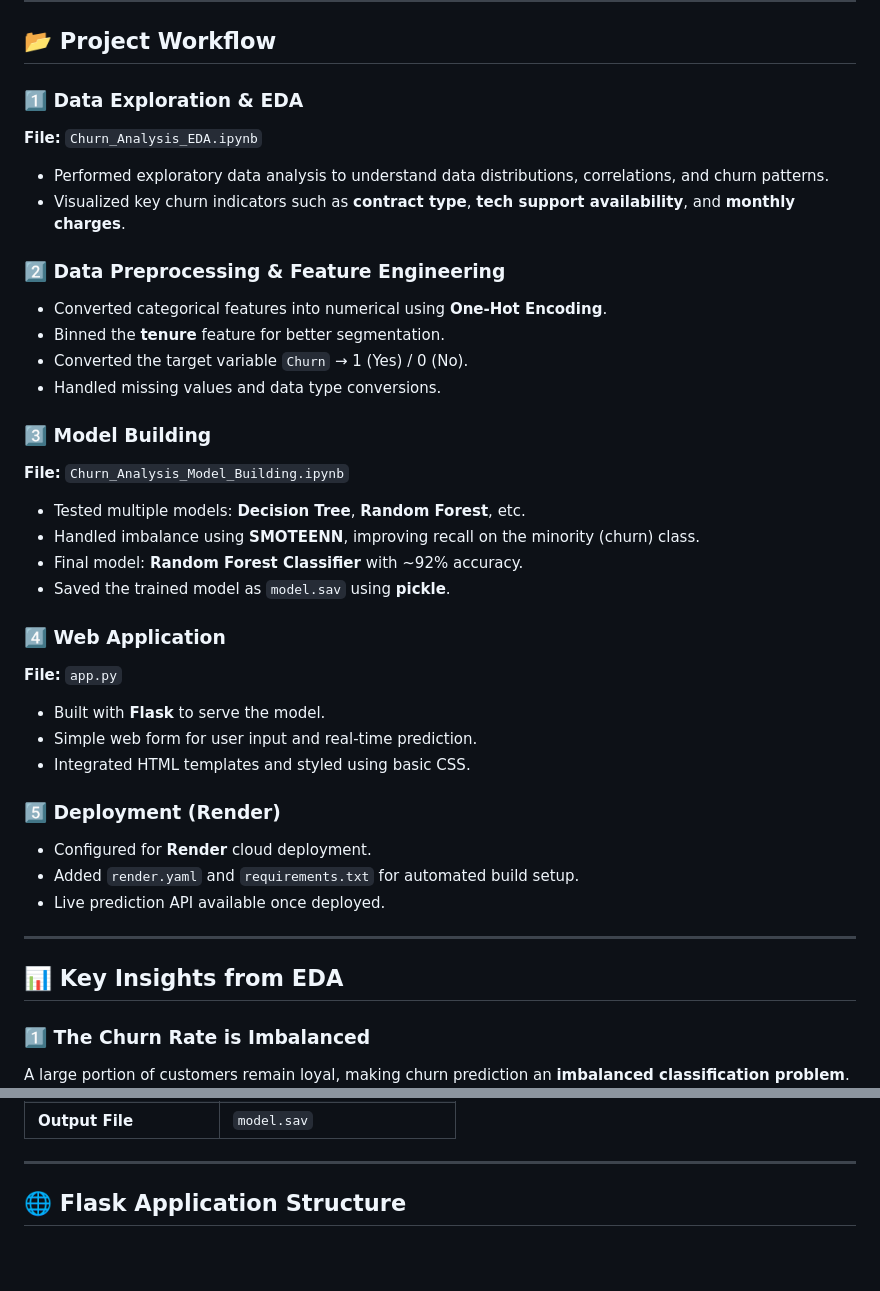
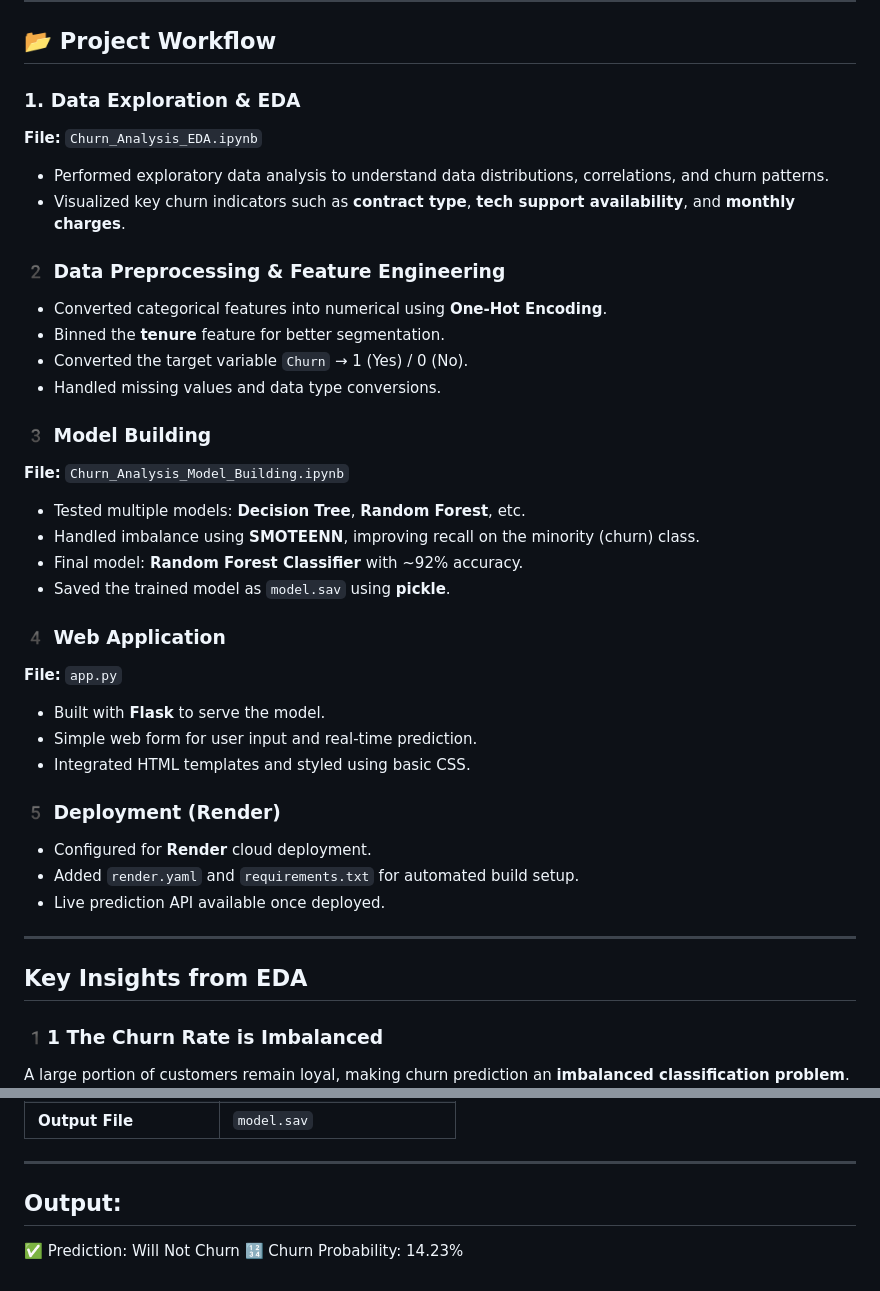
Before and after one commit to amitsingh2315/customer-churn-prediction, a Markdown page: README.md, 2 parts joined by grey strips. Rendered like a GitHub page; blank space fills up the shorter version.

```diff
--- a/README.md
+++ b/README.md
@@ -37,19 +40,19 @@ An intuitive **Flask web application** allows users to input customer details (g
 
 ## 📂 Project Workflow
 
-### 1️⃣ Data Exploration & EDA
+### 1. Data Exploration & EDA
 **File:** `Churn_Analysis_EDA.ipynb`
 
 - Performed exploratory data analysis to understand data distributions, correlations, and churn patterns.
 - Visualized key churn indicators such as **contract type**, **tech support availability**, and **monthly charges**.
 
-### 2️⃣ Data Preprocessing & Feature Engineering
+### 2️ Data Preprocessing & Feature Engineering
 - Converted categorical features into numerical using **One-Hot Encoding**.
 - Binned the **tenure** feature for better segmentation.
 - Converted the target variable `Churn` → 1 (Yes) / 0 (No).
 - Handled missing values and data type conversions.
 
-### 3️⃣ Model Building
+### 3️ Model Building
 **File:** `Churn_Analysis_Model_Building.ipynb`
 
 - Tested multiple models: **Decision Tree**, **Random Forest**, etc.
@@ -57,21 +60,21 @@ An intuitive **Flask web application** allows users to input customer details (g
 - Final model: **Random Forest Classifier** with ~92% accuracy.
 - Saved the trained model as `model.sav` using **pickle**.
 
-### 4️⃣ Web Application
+### 4️ Web Application
 **File:** `app.py`
 
 - Built with **Flask** to serve the model.
 - Simple web form for user input and real-time prediction.
 - Integrated HTML templates and styled using basic CSS.
 
-### 5️⃣ Deployment (Render)
+### 5️ Deployment (Render)
 - Configured for **Render** cloud deployment.
 - Added `render.yaml` and `requirements.txt` for automated build setup.
 - Live prediction API available once deployed.
 
 ---
 
-## 📊 Key Insights from EDA
+##  Key Insights from EDA
 
-### 1️⃣ The Churn Rate is Imbalanced
+### 1️1 The Churn Rate is Imbalanced
 A large portion of customers remain loyal, making churn prediction an **imbalanced classification problem**.
@@ -115,4 +121,7 @@ Gender, partner status, and dependents show little effect on churn.
 
 ---
 
-## 🌐 Flask Application Structure
+## Output:
+
+✅ Prediction: Will Not Churn
+🔢 Churn Probability: 14.23%
```
Also changed, not shown: other parts of README.md (+18 -12 lines).
